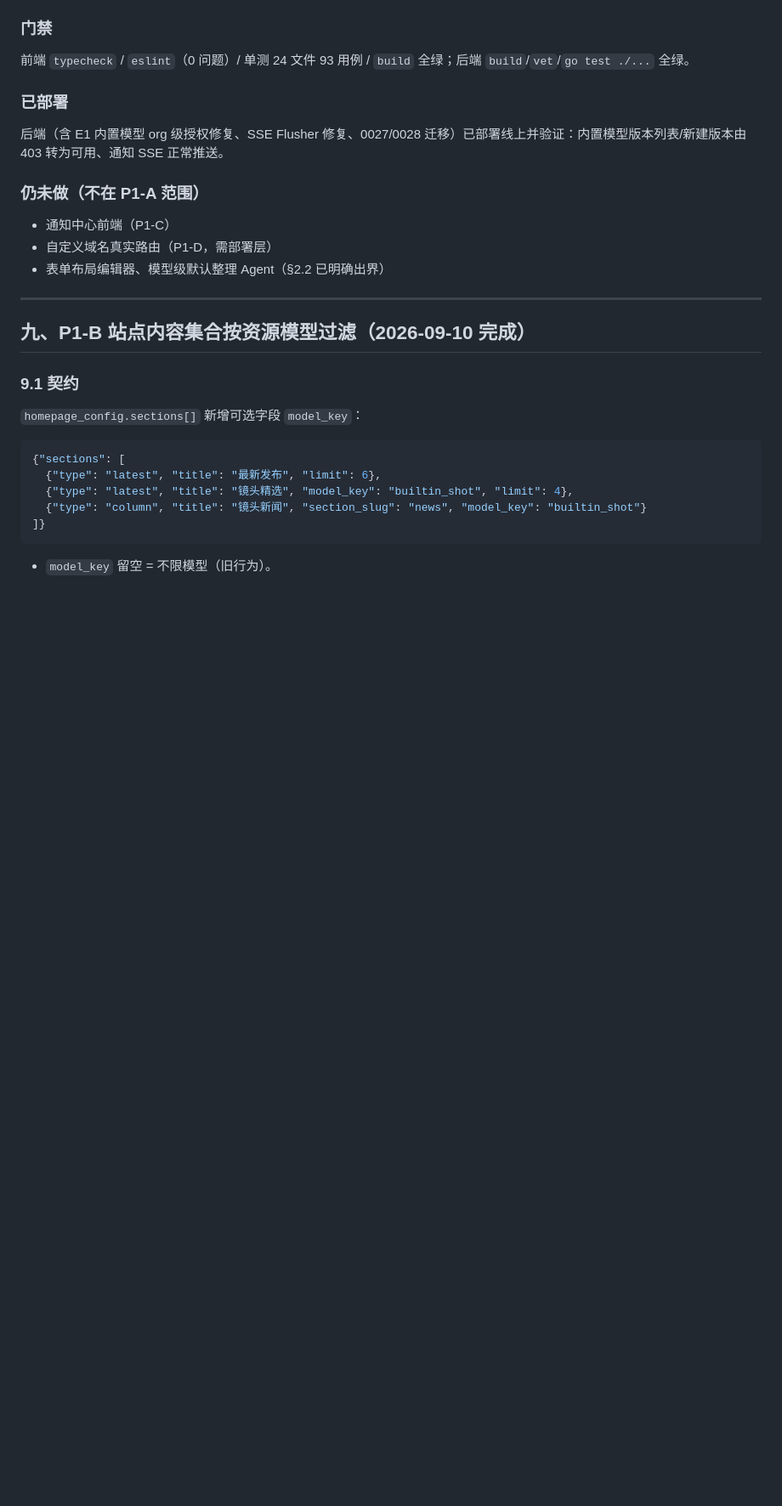
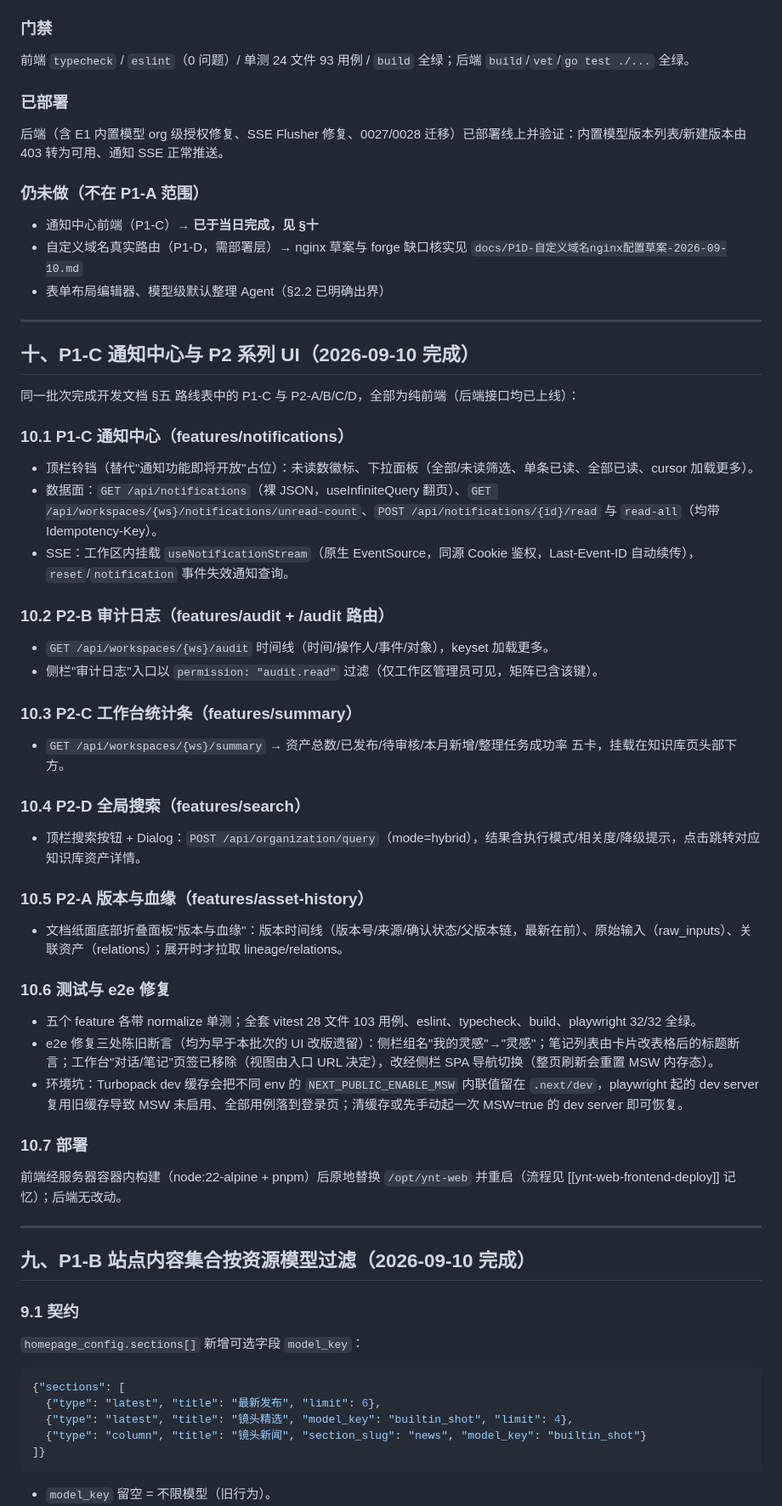
Before and after one commit to haozing/forge, a Markdown page: docs/资产中台后续开发文档-2026-09-10.md, the part around the change. Shown at 85% size. Rendered like a GitHub page; blank space fills up the shorter version.

Commit message:
docs: record P1-C notification center and P2-A/B/C/D UI delivery

```diff
--- a/docs/资产中台后续开发文档-2026-09-10.md
+++ b/docs/资产中台后续开发文档-2026-09-10.md
@@ -351,9 +351,48 @@ src/features/models/
 
 ### 仍未做（不在 P1-A 范围）
 
-- 通知中心前端（P1-C）
-- 自定义域名真实路由（P1-D，需部署层）
+- 通知中心前端（P1-C）→ **已于当日完成，见 §十**
+- 自定义域名真实路由（P1-D，需部署层）→ nginx 草案与 forge 缺口核实见 `docs/P1D-自定义域名nginx配置草案-2026-09-10.md`
 - 表单布局编辑器、模型级默认整理 Agent（§2.2 已明确出界）
+
+---
+
+## 十、P1-C 通知中心与 P2 系列 UI（2026-09-10 完成）
+
+同一批次完成开发文档 §五 路线表中的 P1-C 与 P2-A/B/C/D，全部为纯前端（后端接口均已上线）：
+
+### 10.1 P1-C 通知中心（features/notifications）
+
+- 顶栏铃铛（替代"通知功能即将开放"占位）：未读数徽标、下拉面板（全部/未读筛选、单条已读、全部已读、cursor 加载更多）。
+- 数据面：`GET /api/notifications`（裸 JSON，useInfiniteQuery 翻页）、`GET /api/workspaces/{ws}/notifications/unread-count`、`POST /api/notifications/{id}/read` 与 `read-all`（均带 Idempotency-Key）。
+- SSE：工作区内挂载 `useNotificationStream`（原生 EventSource，同源 Cookie 鉴权，Last-Event-ID 自动续传），`reset`/`notification` 事件失效通知查询。
+
+### 10.2 P2-B 审计日志（features/audit + /audit 路由）
+
+- `GET /api/workspaces/{ws}/audit` 时间线（时间/操作人/事件/对象），keyset 加载更多。
+- 侧栏"审计日志"入口以 `permission: "audit.read"` 过滤（仅工作区管理员可见，矩阵已含该键）。
+
+### 10.3 P2-C 工作台统计条（features/summary）
+
+- `GET /api/workspaces/{ws}/summary` → 资产总数/已发布/待审核/本月新增/整理任务成功率 五卡，挂载在知识库页头部下方。
+
+### 10.4 P2-D 全局搜索（features/search）
+
+- 顶栏搜索按钮 + Dialog：`POST /api/organization/query`（mode=hybrid），结果含执行模式/相关度/降级提示，点击跳转对应知识库资产详情。
+
+### 10.5 P2-A 版本与血缘（features/asset-history）
+
+- 文档纸面底部折叠面板"版本与血缘"：版本时间线（版本号/来源/确认状态/父版本链，最新在前）、原始输入（raw_inputs）、关联资产（relations）；展开时才拉取 lineage/relations。
+
+### 10.6 测试与 e2e 修复
+
+- 五个 feature 各带 normalize 单测；全套 vitest 28 文件 103 用例、eslint、typecheck、build、playwright 32/32 全绿。
+- e2e 修复三处陈旧断言（均为早于本批次的 UI 改版遗留）：侧栏组名"我的灵感"→"灵感"；笔记列表由卡片改表格后的标题断言；工作台"对话/笔记"页签已移除（视图由入口 URL 决定），改经侧栏 SPA 导航切换（整页刷新会重置 MSW 内存态）。
+- 环境坑：Turbopack dev 缓存会把不同 env 的 `NEXT_PUBLIC_ENABLE_MSW` 内联值留在 `.next/dev`，playwright 起的 dev server 复用旧缓存导致 MSW 未启用、全部用例落到登录页；清缓存或先手动起一次 MSW=true 的 dev server 即可恢复。
+
+### 10.7 部署
+
+前端经服务器容器内构建（node:22-alpine + pnpm）后原地替换 `/opt/ynt-web` 并重启（流程见 [[ynt-web-frontend-deploy]] 记忆）；后端无改动。
 
 ---
 
```
